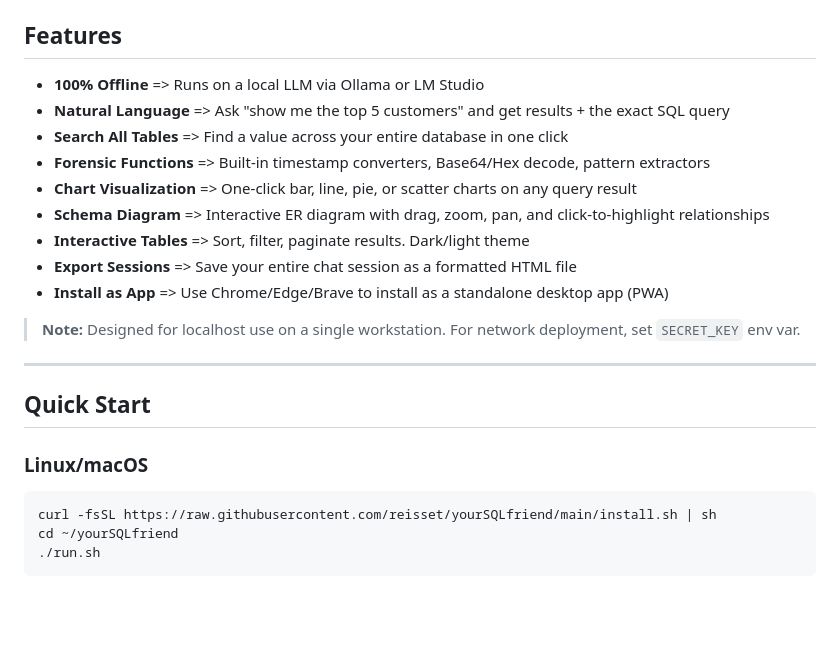
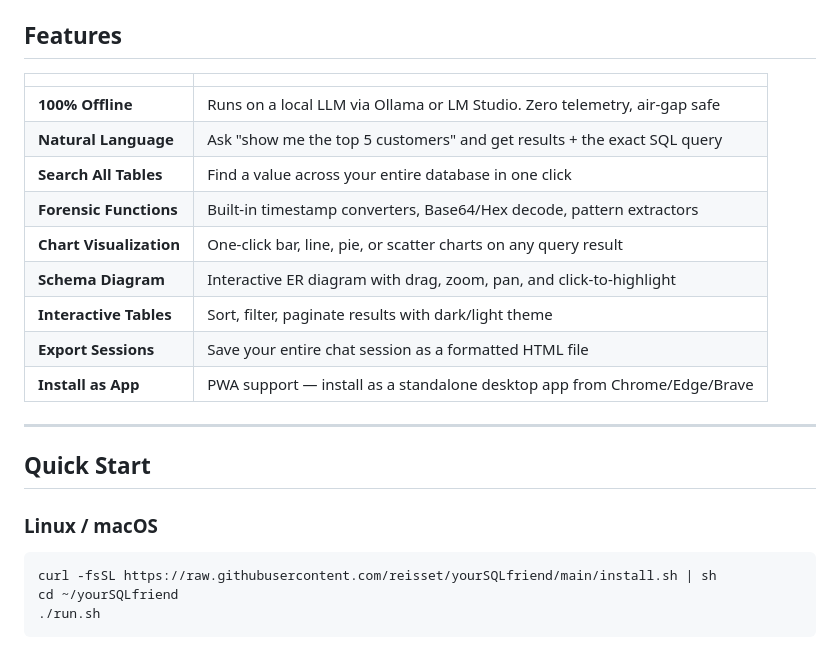
Before and after one commit to reisset/yourSQLfriend, a Markdown page: README.md, the part around one of its changes. Drawn GitHub-style; blank space fills up the shorter version.

````diff
--- a/README.md
+++ b/README.md
@@ -13,23 +19,23 @@ https://github.com/user-attachments/assets/26c8eaf8-cd35-4c20-9427-a87385680cce
 
 ## Features
 
-- **100% Offline**  => Runs on a local LLM via Ollama or LM Studio
-- **Natural Language** => Ask "show me the top 5 customers" and get results + the exact SQL query
-- **Search All Tables** => Find a value across your entire database in one click
-- **Forensic Functions** => Built-in timestamp converters, Base64/Hex decode, pattern extractors
-- **Chart Visualization** => One-click bar, line, pie, or scatter charts on any query result
-- **Schema Diagram** => Interactive ER diagram with drag, zoom, pan, and click-to-highlight relationships
-- **Interactive Tables** => Sort, filter, paginate results. Dark/light theme
-- **Export Sessions** => Save your entire chat session as a formatted HTML file
-- **Install as App** => Use Chrome/Edge/Brave to install as a standalone desktop app (PWA)
-
-> **Note:** Designed for localhost use on a single workstation. For network deployment, set `SECRET_KEY` env var.
+| | |
+|---|---|
+| **100% Offline** | Runs on a local LLM via Ollama or LM Studio. Zero telemetry, air-gap safe |
+| **Natural Language** | Ask "show me the top 5 customers" and get results + the exact SQL query |
+| **Search All Tables** | Find a value across your entire database in one click |
+| **Forensic Functions** | Built-in timestamp converters, Base64/Hex decode, pattern extractors |
+| **Chart Visualization** | One-click bar, line, pie, or scatter charts on any query result |
+| **Schema Diagram** | Interactive ER diagram with drag, zoom, pan, and click-to-highlight |
+| **Interactive Tables** | Sort, filter, paginate results with dark/light theme |
+| **Export Sessions** | Save your entire chat session as a formatted HTML file |
+| **Install as App** | PWA support — install as a standalone desktop app from Chrome/Edge/Brave |
 
 ---
 
 ## Quick Start
 
-### Linux/macOS
+### Linux / macOS
 
 ```bash
 curl -fsSL https://raw.githubusercontent.com/reisset/yourSQLfriend/main/install.sh | sh
````
Also changed, not shown: other parts of README.md (+44 -38 lines).
